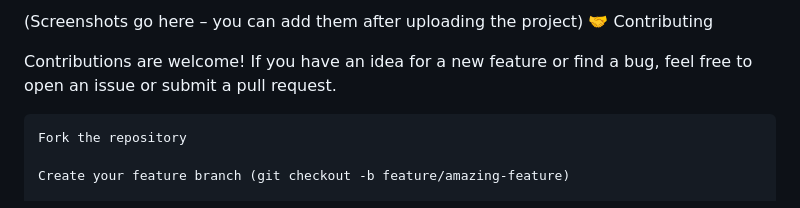
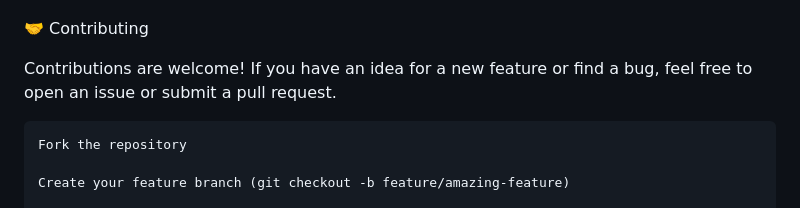
Before and after one commit to ParsaAzima/CsBuilder-, a Markdown page: README.md, the part around one of its changes. Rendered like a GitHub page.

```diff
--- a/README.md
+++ b/README.md
@@ -86,5 +88,4 @@ CS 1.6	#ff4060	✅ Full support
 
-(Screenshots go here – you can add them after uploading the project)
 🤝 Contributing
 
 Contributions are welcome! If you have an idea for a new feature or find a bug, feel free to open an issue or submit a pull request.
```
Also changed, not shown: other parts of README.md (+2 -0 lines).
